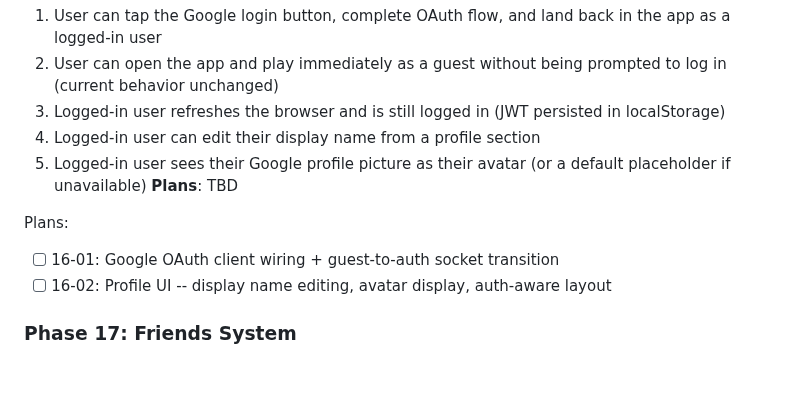
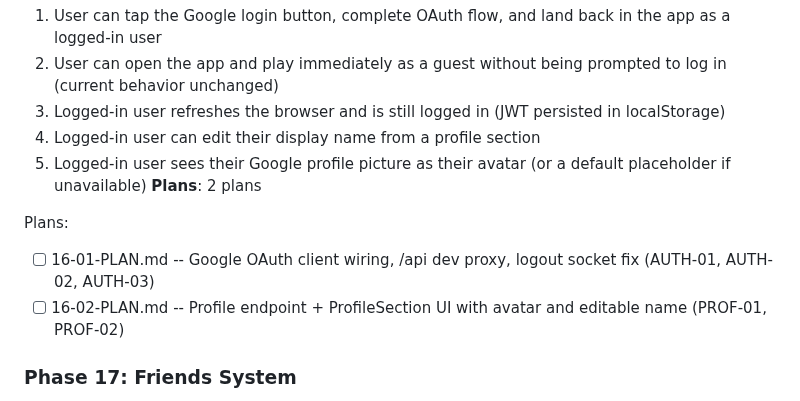
Before and after one commit to yamxavier-create/dominos_pr, a Markdown page: .planning/ROADMAP.md, the part around the change. Rendered like a GitHub page; blank space fills up the shorter version.

Commit message:
docs(16): create phase plan for Auth & Profile

```diff
--- a/.planning/ROADMAP.md
+++ b/.planning/ROADMAP.md
@@ -78,11 +78,11 @@ Full details: [milestones/v1.1-ROADMAP.md](milestones/v1.1-ROADMAP.md)
   3. Logged-in user refreshes the browser and is still logged in (JWT persisted in localStorage)
   4. Logged-in user can edit their display name from a profile section
   5. Logged-in user sees their Google profile picture as their avatar (or a default placeholder if unavailable)
-**Plans**: TBD
+**Plans**: 2 plans
 
 Plans:
-- [ ] 16-01: Google OAuth client wiring + guest-to-auth socket transition
-- [ ] 16-02: Profile UI -- display name editing, avatar display, auth-aware layout
+- [ ] 16-01-PLAN.md -- Google OAuth client wiring, /api dev proxy, logout socket fix (AUTH-01, AUTH-02, AUTH-03)
+- [ ] 16-02-PLAN.md -- Profile endpoint + ProfileSection UI with avatar and editable name (PROF-01, PROF-02)
 
 ### Phase 17: Friends System
 **Goal**: Logged-in users can find other players by username, send/manage friend requests, and see a friends list -- the foundation for all social features
```
Also changed, not shown: 2 other files.
